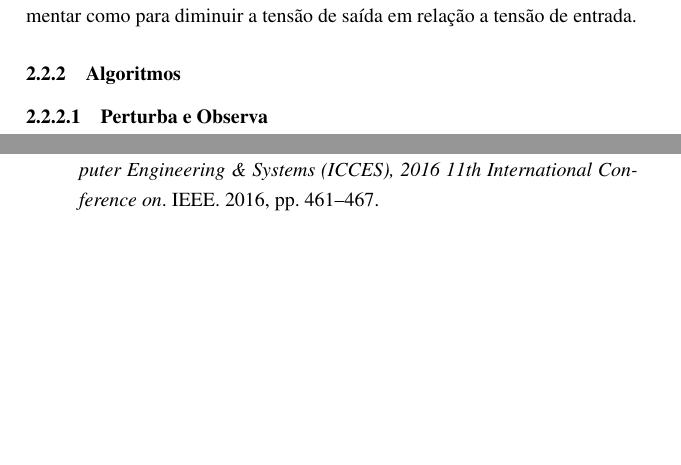
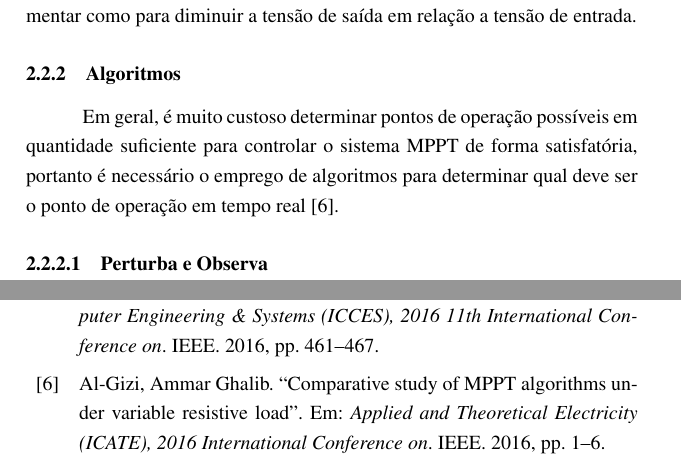
Before and after one commit to brunoeiterer/TCC, a LaTeX thesis (main.tex, which reads solarPanelModel.tex): two parts of pages 17 and 19 of 21, joined at a grey line, cut so that both start at the same text, the shorter picture padded with empty space. Compiled offline with pdfLaTeX.

Commit message:
Add algorithms intro

```diff
--- a/solarPanelModel.tex
+++ b/solarPanelModel.tex
@@ -209,4 +209,6 @@ Outros exemplos de conversores CC-CC empregados em sistemas \gls{mppt} são os c
 
 \subsection{Algoritmos}
 
+Em geral, é muito custoso determinar pontos de operação possíveis em quantidade suficiente para controlar o sistema \gls{mppt} de forma satisfatória, portanto é necessário o emprego de algoritmos para determinar qual deve ser o ponto de operação em tempo real \cite{al2016}.
+
 \subsubsection{Perturba e Observa}
```
